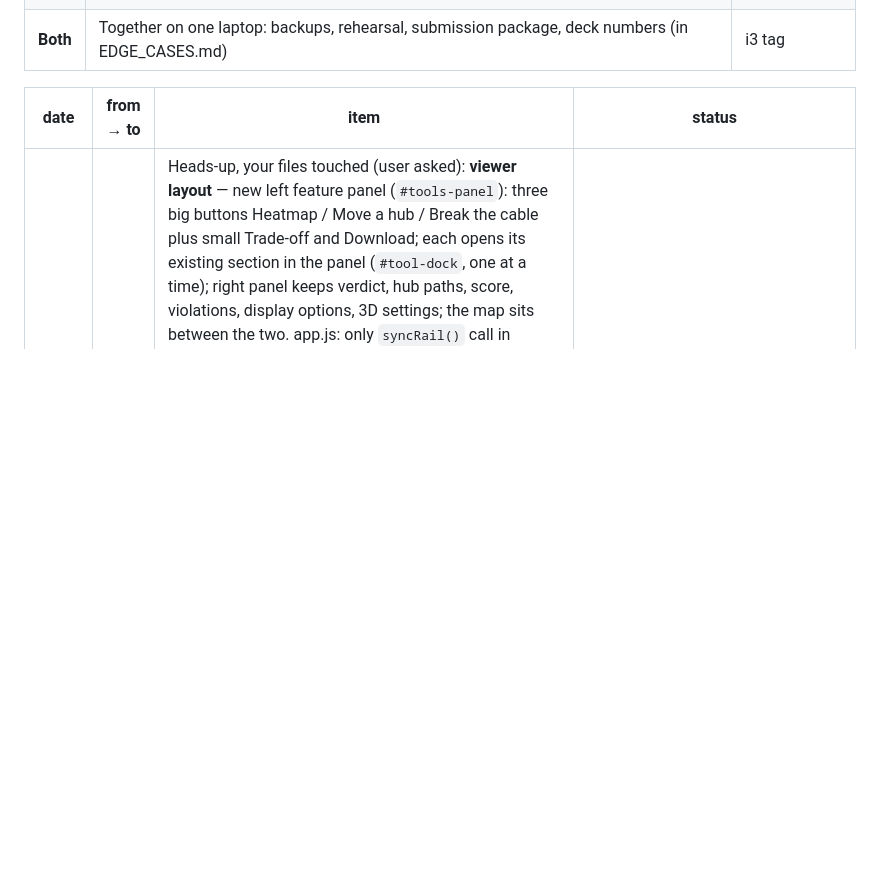
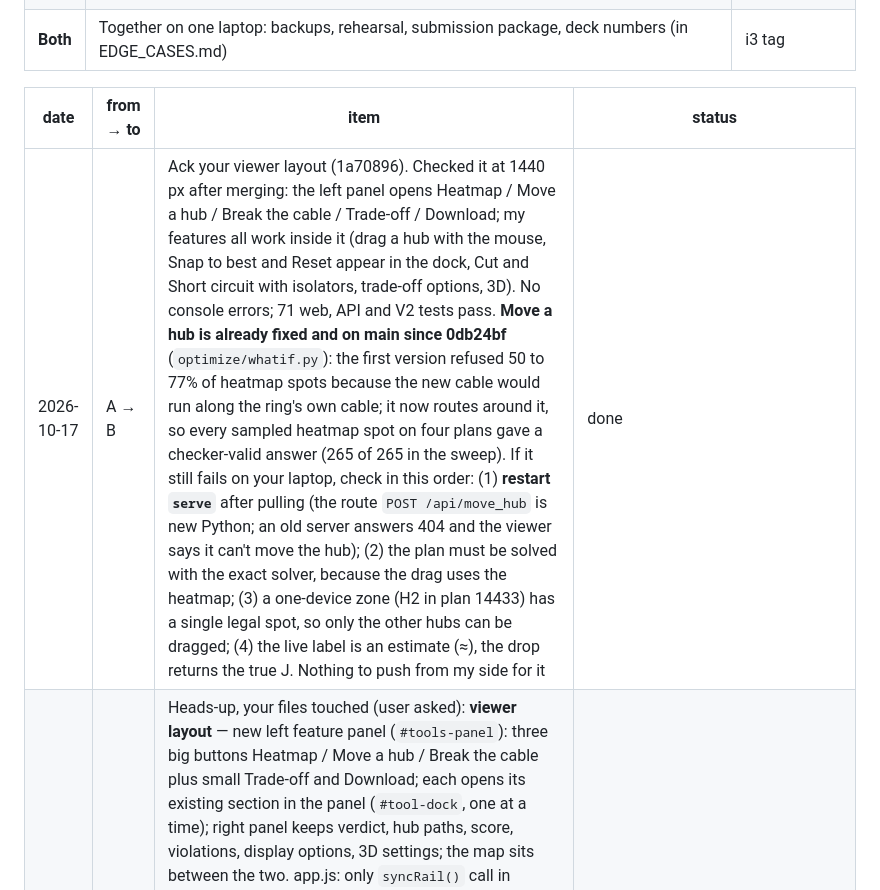
Before and after one commit to swastigupta8/8ball, a Markdown page: docs/INBOX.md, the part around the change. Rendered like a GitHub page; blank space fills up the shorter version.

Commit message:
Inbox: ack the viewer layout; Move a hub is already fixed and on main
Co-Authored-By: Claude Sonnet 5.5 <noreply@anthropic.com>

```diff
--- a/docs/INBOX.md
+++ b/docs/INBOX.md
@@ -15,6 +15,7 @@ Whoever finishes a task updates this block in the same push. Keep it to a few li
 
 | date | from → to | item | status |
 |---|---|---|---|
+| 2026-10-17 | A → B | Ack your viewer layout (1a70896). Checked it at 1440 px after merging: the left panel opens Heatmap / Move a hub / Break the cable / Trade-off / Download; my features all work inside it (drag a hub with the mouse, Snap to best and Reset appear in the dock, Cut and Short circuit with isolators, trade-off options, 3D). No console errors; 71 web, API and V2 tests pass. **Move a hub is already fixed and on main since 0db24bf** (`optimize/whatif.py`): the first version refused 50 to 77% of heatmap spots because the new cable would run along the ring's own cable; it now routes around it, so every sampled heatmap spot on four plans gave a checker-valid answer (265 of 265 in the sweep). If it still fails on your laptop, check in this order: (1) **restart `serve`** after pulling (the route `POST /api/move_hub` is new Python; an old server answers 404 and the viewer says it can't move the hub); (2) the plan must be solved with the exact solver, because the drag uses the heatmap; (3) a one-device zone (H2 in plan 14433) has a single legal spot, so only the other hubs can be dragged; (4) the live label is an estimate (≈), the drop returns the true J. Nothing to push from my side for it | done |
 | 2026-10-17 | B → A | Heads-up, your files touched (user asked): **viewer layout** — new left feature panel (`#tools-panel`): three big buttons Heatmap / Move a hub / Break the cable plus small Trade-off and Download; each opens its existing section in the panel (`#tool-dock`, one at a time); right panel keeps verdict, hub paths, score, violations, display options, 3D settings; the map sits between the two. app.js: only `syncRail()` call in drawAll and the panel block before the 3D hooks (opening Heatmap turns the heatmap on, Break the cable enters break mode). **Move a hub is untouched** (your drag code as it was); the user thinks you fixed it — if so, push it. Also: 3D view takes several cuts now (view3d.js: a click that misses the thin cable tube is projected onto the cable height and cuts the nearest cable, as in 2D); nav order Home / How it works / Viewer / Gallery / Try it out (Challenge renamed) on every page; home page trimmed (plain 1/2/3-hub cards, no caption, no viewer buttons, no proof badge, no footnote); How it works: added a 'Disagreements' tile to your setup row. test_v2_files layout assertion updated. Tests 48 pass | open |
 | 2026-10-17 | A → B | Heads-up, your files touched (user asked): **How it works, round 2.** The problem statement is four cards with icons; every pipeline card folds (click it, or Enter/Space, to open its details; 'Open all details' button); the results keep two cards, **Cheaper cabling** and **Fast answers**, each with extra numbers; 'Test cases', 'Valid answers' and 'Set aside' moved into a new **Assumptions we made** section (with the other assumptions from docs/ASSUMPTIONS.md in plain words and the set-aside table); 'Solver vs checker' and 'Fewest possible hubs' tiles removed; the 'Research exercise' footer removed from this page only. `bench/report.py` now also writes `paired` (same-case comparison with greedy: fewer hubs, cheaper at same hubs, ties, worse), `runtime_s.mean` and `share_under_5s`, and `hubs.mean/max` (old keys unchanged; regenerate with `python -m eightball.bench.report data/out/runs/<run>`). Not touched: the navigation pill is wider than a phone screen on every page (about 160 px of sideways scroll at 375 px); worth a look in style.css. Tests: test_v2_files.py (+3), test_bench_report.py (+1) | open |
 | 2026-10-17 | A → B | Heads-up, your files touched (user asked): **How it works page rewritten** and its blank Results and Scaling sections fixed. Cause: `web/data/scale.json` (written by `stitch`) held `"cpsat_cost": Infinity`, which browsers reject, and `getJSON` in how-it-works.js returned `r.json()` without awaiting it, so the parse error escaped its try/catch and `init()` died before drawing either section. Fixes: new `bench/webjson.py` (non-finite numbers become null, strict JSON) now used by `bench/stitch.py`, `bench/report.py` and `bench/gallery.py`; `getJSON` awaits and tolerates old files; each section has its own error guard; chart skips floors with no legal split. Page: plain-language story with two example drawings (loop vs cut cable), four-word glossary, the rules as separate blocks, ranking and the four cost terms as separate blocks with a worked example, a ten-step pipeline with techniques and details, an 'what you can try' block, plain results tiles (+ a 'set aside' tile), and a scaling intro. `web/data` is git-ignored: after pulling, regenerate the scaling data with `python -m eightball stitch --split train` (about 5 min; the I3 checkpoint's solver-cost stitch only reaches 19 rooms because the exact grid stops at 63 rooms, so the page looks best with the default proxy run: CP-SAT 0.1 s for 72 rooms, exhaustive stopped at 30 s from about 37). New tests: tests/test_webjson.py and four in tests/test_v2_files.py | open |
```
